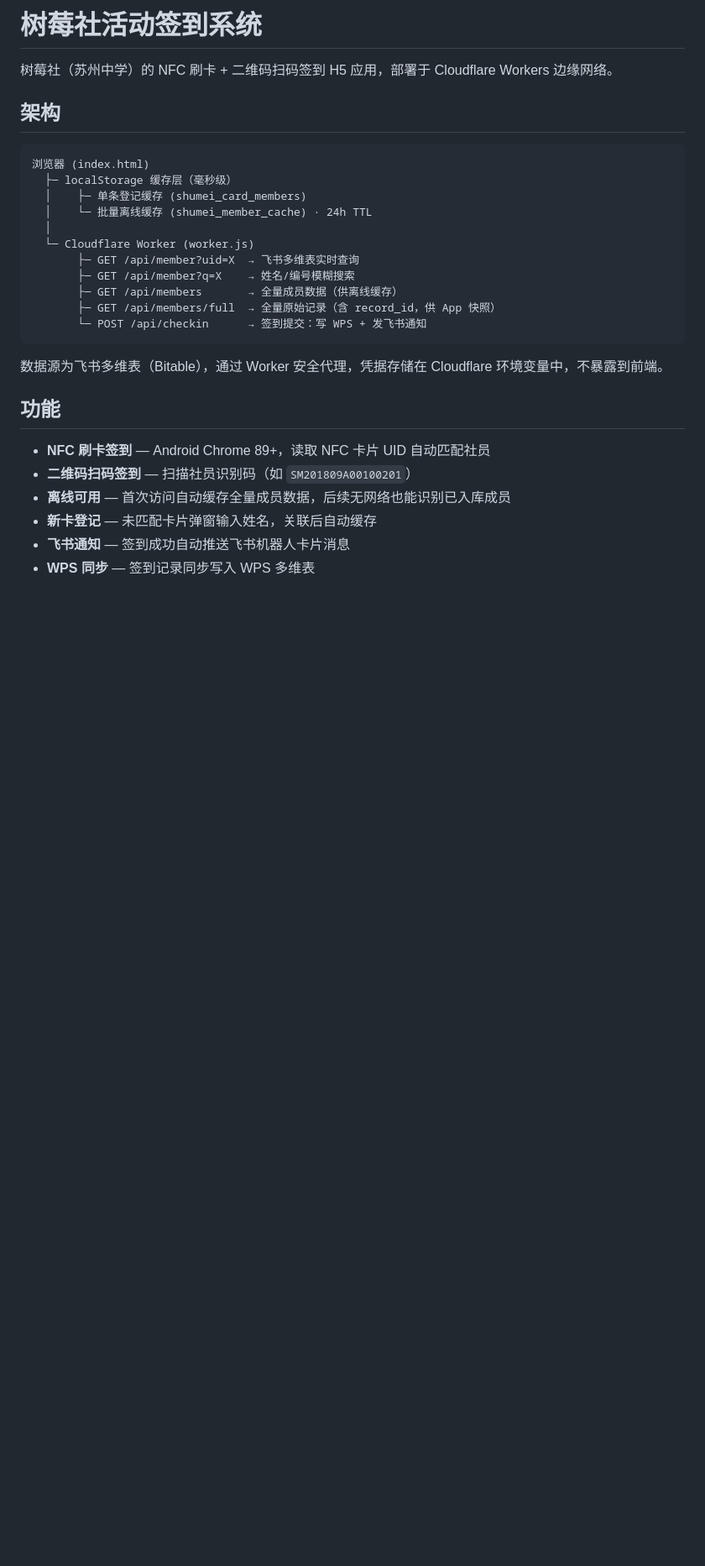
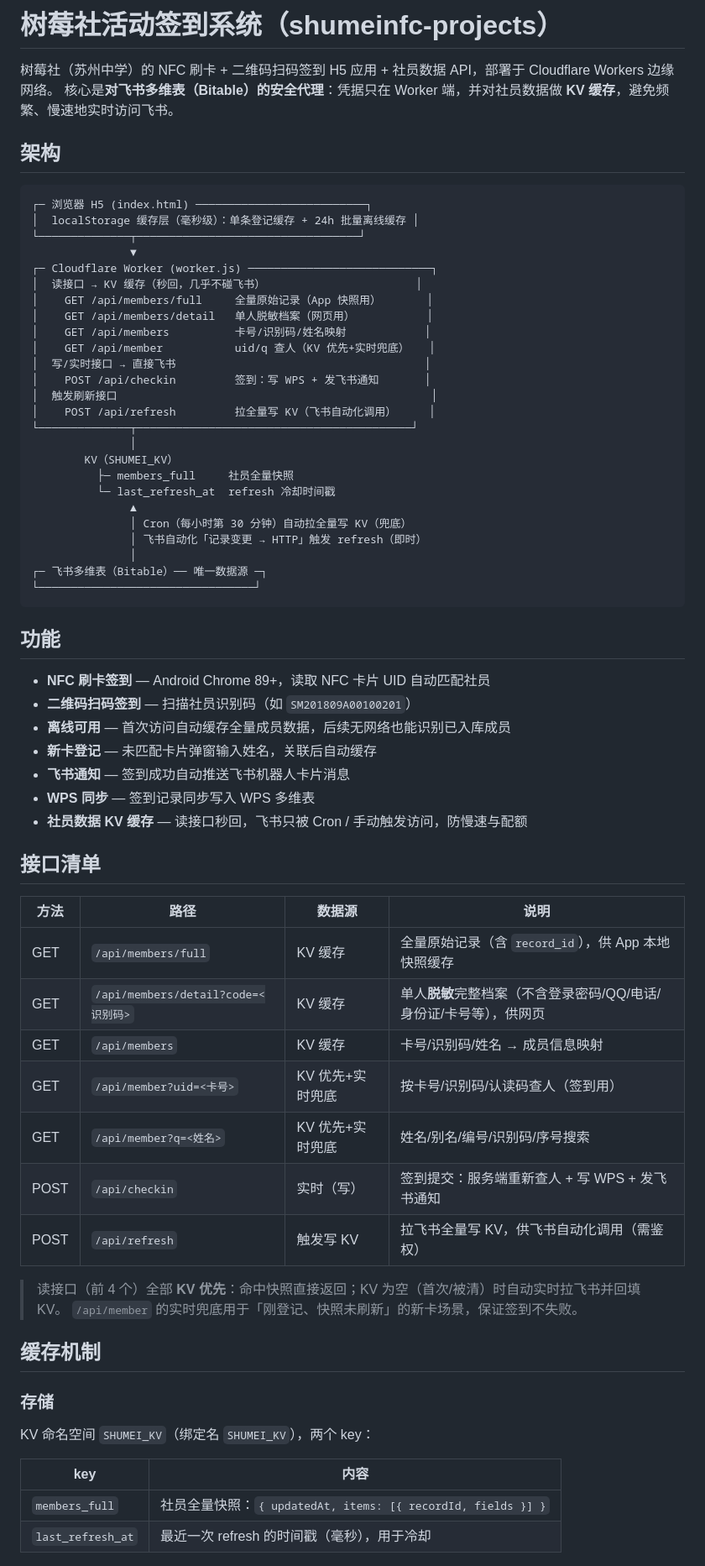
Before and after one commit to tonyshen2003/shumeinfc-projects, a Markdown page: README.md, the part around one of its changes. Shown at 84% size. Drawn GitHub-style; blank space fills up the shorter version.

Commit message:
docs: 重写 README，补充 KV 缓存、refresh 触发、Cron 兜底与飞书自动化配置说明
Co-Authored-By: Claude Fable 5 <noreply@anthropic.com>

````diff
--- a/README.md
+++ b/README.md
@@ -1,24 +1,37 @@
-# 树莓社活动签到系统
+# 树莓社活动签到系统（shumeinfc-projects）
 
-树莓社（苏州中学）的 NFC 刷卡 + 二维码扫码签到 H5 应用，部署于 Cloudflare Workers 边缘网络。
+树莓社（苏州中学）的 NFC 刷卡 + 二维码扫码签到 H5 应用 + 社员数据 API，部署于 Cloudflare Workers 边缘网络。
+核心是**对飞书多维表（Bitable）的安全代理**：凭据只在 Worker 端，并对社员数据做 **KV 缓存**，避免频繁、慢速地实时访问飞书。
 
 ## 架构
 
 ```
-浏览器 (index.html)
-  ├─ localStorage 缓存层（毫秒级）
-  │    ├─ 单条登记缓存 (shumei_card_members)
-  │    └─ 批量离线缓存 (shumei_member_cache) · 24h TTL
-  │
-  └─ Cloudflare Worker (worker.js)
-       ├─ GET /api/member?uid=X  → 飞书多维表实时查询
-       ├─ GET /api/member?q=X    → 姓名/编号模糊搜索
-       ├─ GET /api/members       → 全量成员数据（供离线缓存）
-       ├─ GET /api/members/full  → 全量原始记录（含 record_id，供 App 快照）
-       └─ POST /api/checkin      → 签到提交：写 WPS + 发飞书通知
+┌─ 浏览器 H5 (index.html) ──────────────────────────┐
+│  localStorage 缓存层（毫秒级）：单条登记缓存 + 24h 批量离线缓存 │
+└──────────────┬──────────────────────────────────┘
+               ▼
+┌─ Cloudflare Worker (worker.js) ────────────────────────────┐
+│  读接口 → KV 缓存（秒回，几乎不碰飞书）                       │
+│    GET /api/members/full     全量原始记录（App 快照用）       │
+│    GET /api/members/detail   单人脱敏档案（网页用）           │
+│    GET /api/members          卡号/识别码/姓名映射            │
+│    GET /api/member           uid/q 查人（KV 优先+实时兜底）   │
+│  写/实时接口 → 直接飞书                                      │
+│    POST /api/checkin         签到：写 WPS + 发飞书通知       │
+│  触发刷新接口                                                │
+│    POST /api/refresh         拉全量写 KV（飞书自动化调用）     │
+└──────────────┬──────────────────────────────────────────┘
+               │
+        KV（SHUMEI_KV）
+          ├─ members_full     社员全量快照
+          └─ last_refresh_at  refresh 冷却时间戳
+               ▲
+               │ Cron（每小时第 30 分钟）自动拉全量写 KV（兜底）
+               │ 飞书自动化「记录变更 → HTTP」触发 refresh（即时）
+               │
+┌─ 飞书多维表（Bitable）── 唯一数据源 ─┐
+└─────────────────────────────────┘
 ```
-
-数据源为飞书多维表（Bitable），通过 Worker 安全代理，凭据存储在 Cloudflare 环境变量中，不暴露到前端。
 
 ## 功能
 
@@ -28,3 +41,31 @@
 - **新卡登记** — 未匹配卡片弹窗输入姓名，关联后自动缓存
 - **飞书通知** — 签到成功自动推送飞书机器人卡片消息
 - **WPS 同步** — 签到记录同步写入 WPS 多维表
+- **社员数据 KV 缓存** — 读接口秒回，飞书只被 Cron / 手动触发访问，防慢速与配额
+
+## 接口清单
+
+| 方法 | 路径 | 数据源 | 说明 |
+|---|---|---|---|
+| GET | `/api/members/full` | KV 缓存 | 全量原始记录（含 `record_id`），供 App 本地快照缓存 |
+| GET | `/api/members/detail?code=<识别码>` | KV 缓存 | 单人**脱敏**完整档案（不含登录密码/QQ/电话/身份证/卡号等），供网页 |
+| GET | `/api/members` | KV 缓存 | 卡号/识别码/姓名 → 成员信息映射 |
+| GET | `/api/member?uid=<卡号>` | KV 优先+实时兜底 | 按卡号/识别码/认读码查人（签到用） |
+| GET | `/api/member?q=<姓名>` | KV 优先+实时兜底 | 姓名/别名/编号/识别码/序号搜索 |
+| POST | `/api/checkin` | 实时（写） | 签到提交：服务端重新查人 + 写 WPS + 发飞书通知 |
+| POST | `/api/refresh` | 触发写 KV | 拉飞书全量写 KV，供飞书自动化调用（需鉴权） |
+
+> 读接口（前 4 个）全部 **KV 优先**：命中快照直接返回；KV 为空（首次/被清）时自动实时拉飞书并回填 KV。
+> `/api/member` 的实时兜底用于「刚登记、快照未刷新」的新卡场景，保证签到不失败。
+
+## 缓存机制
+
+### 存储
+
+KV 命名空间 `SHUMEI_KV`（绑定名 `SHUMEI_KV`），两个 key：
+
+| key | 内容 |
+|---|---|
+| `members_full` | 社员全量快照：`{ updatedAt, items: [{ recordId, fields }] }` |
+| `last_refresh_at` | 最近一次 refresh 的时间戳（毫秒），用于冷却 |
+
````
Also changed, not shown: other parts of README.md (+44 -21 lines).
